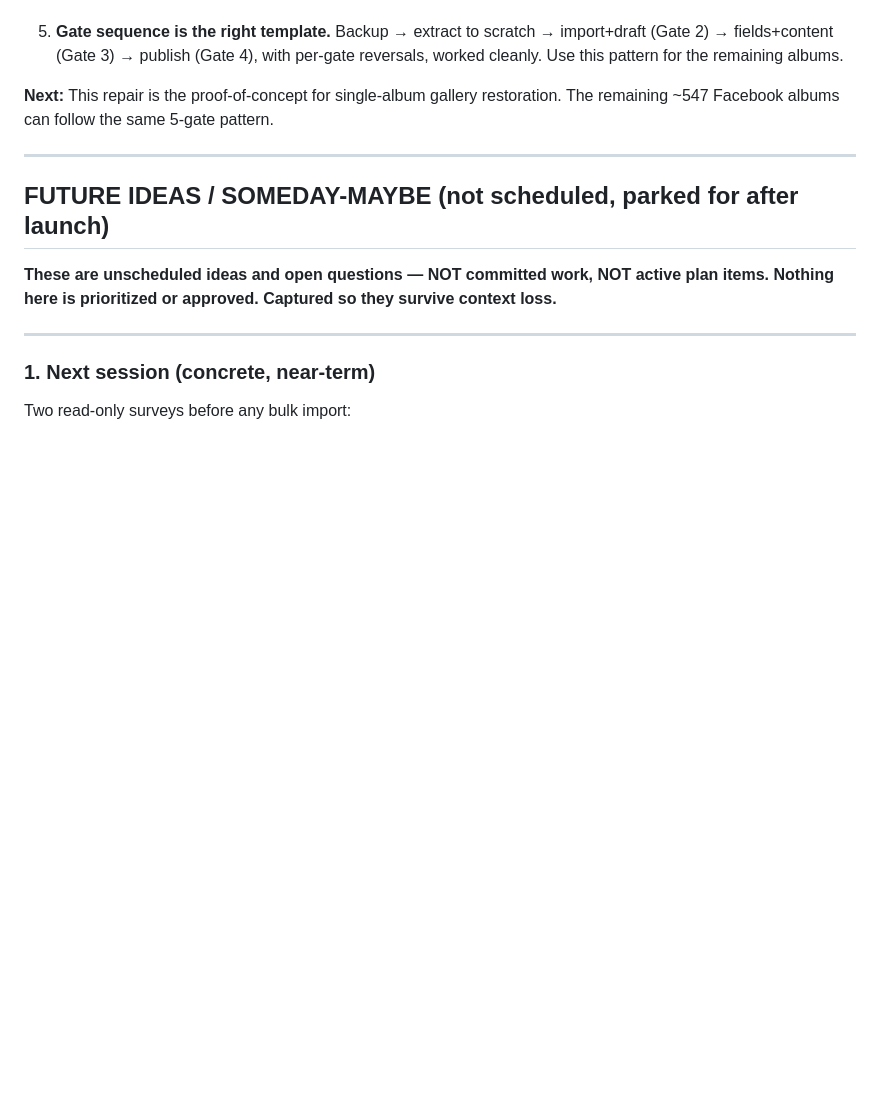
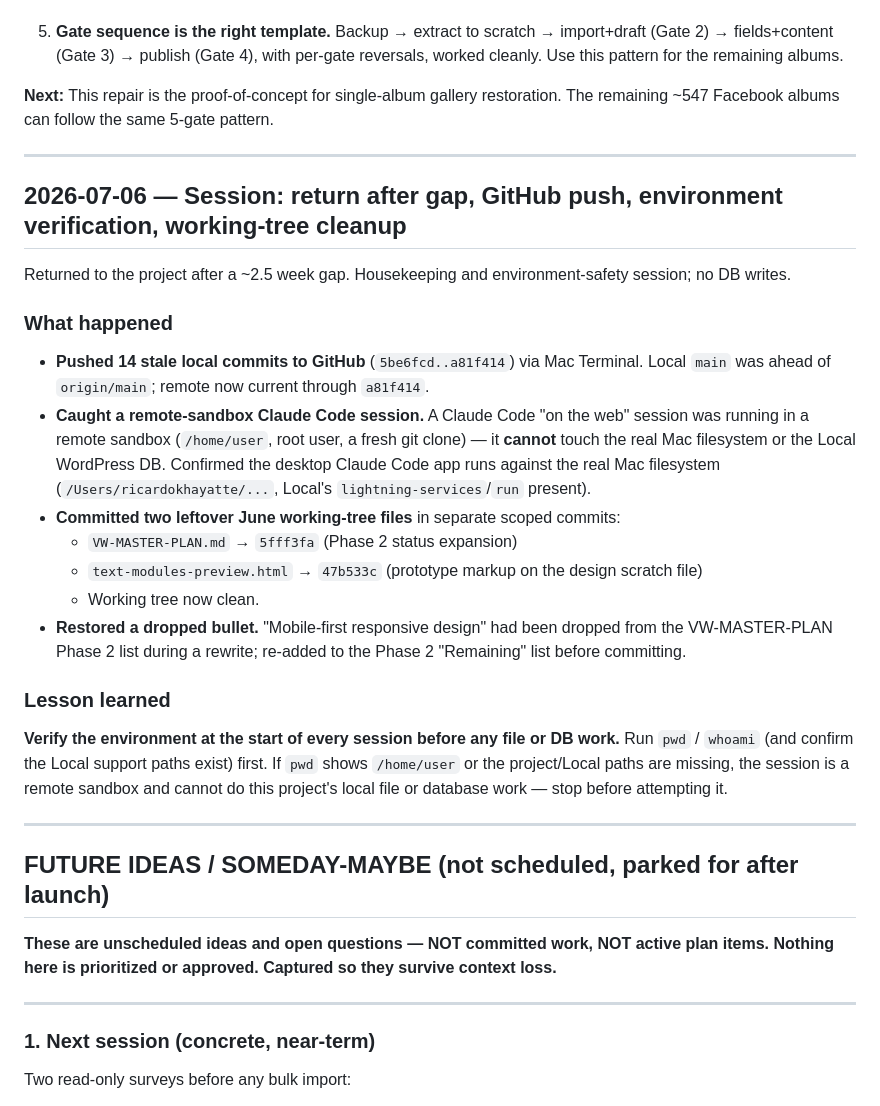
Before and after one commit to ricardokay/vw-rebuild, a Markdown page: PROJECT-LOG.md, the part around the change. GitHub-like rendering; blank space fills up the shorter version.

Commit message:
Log 2026-07-06 session: pushed stale commits, caught web-sandbox session, committed leftover working-tree files

```diff
--- a/PROJECT-LOG.md
+++ b/PROJECT-LOG.md
@@ -1142,6 +1142,24 @@ Verified with `wp option get siteurl` returning `http://vancouverweekly-local.lo
 
 ---
 
+## 2026-07-06 — Session: return after gap, GitHub push, environment verification, working-tree cleanup
+
+Returned to the project after a ~2.5 week gap. Housekeeping and environment-safety session; no DB writes.
+
+### What happened
+- **Pushed 14 stale local commits to GitHub** (`5be6fcd..a81f414`) via Mac Terminal. Local `main` was ahead of `origin/main`; remote now current through `a81f414`.
+- **Caught a remote-sandbox Claude Code session.** A Claude Code "on the web" session was running in a remote sandbox (`/home/user`, root user, a fresh git clone) — it **cannot** touch the real Mac filesystem or the Local WordPress DB. Confirmed the desktop Claude Code app runs against the real Mac filesystem (`/Users/ricardokhayatte/...`, Local's `lightning-services`/`run` present).
+- **Committed two leftover June working-tree files** in separate scoped commits:
+  - `VW-MASTER-PLAN.md` → `5fff3fa` (Phase 2 status expansion)
+  - `text-modules-preview.html` → `47b533c` (prototype markup on the design scratch file)
+  - Working tree now clean.
+- **Restored a dropped bullet.** "Mobile-first responsive design" had been dropped from the VW-MASTER-PLAN Phase 2 list during a rewrite; re-added to the Phase 2 "Remaining" list before committing.
+
+### Lesson learned
+**Verify the environment at the start of every session before any file or DB work.** Run `pwd` / `whoami` (and confirm the Local support paths exist) first. If `pwd` shows `/home/user` or the project/Local paths are missing, the session is a remote sandbox and cannot do this project's local file or database work — stop before attempting it.
+
+---
+
 ## FUTURE IDEAS / SOMEDAY-MAYBE (not scheduled, parked for after launch)
 
 **These are unscheduled ideas and open questions — NOT committed work, NOT active plan items. Nothing here is prioritized or approved. Captured so they survive context loss.**
```
